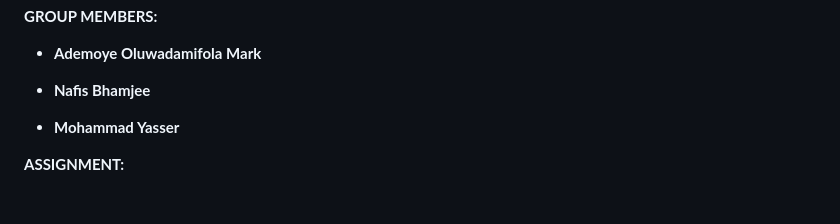
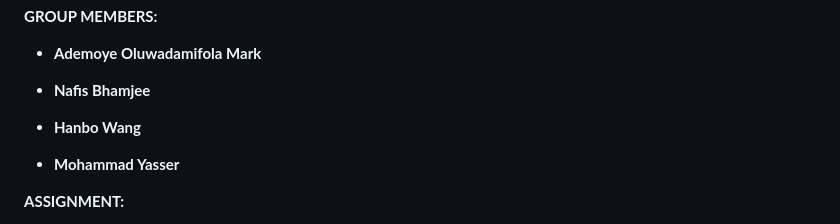
Before and after one commit to MohammadYasserZaki/Foundations-of-SE-group-10-Project, a Markdown page: README.md, the part around the change. GitHub-like rendering; blank space fills up the shorter version.

Commit message:
Update README.md
close #45

```diff
--- a/README.md
+++ b/README.md
@@ -9,6 +9,8 @@
 - **Ademoye Oluwadamifola Mark**
 
 - **Nafis Bhamjee**
+
+- **Hanbo Wang**
 
 - **Mohammad Yasser**
 
```
